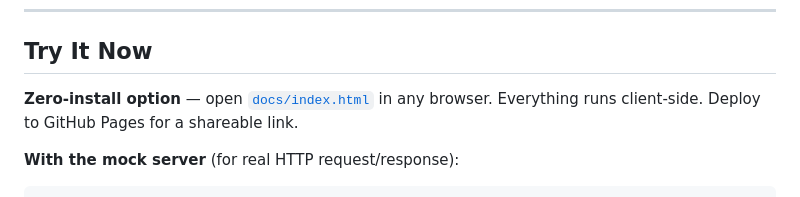
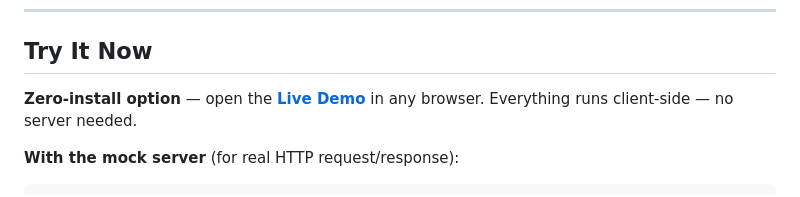
Before and after one commit to hadijaveed/access-fhir-apis, a Markdown page: README.md, the part around one of its changes. Drawn GitHub-style.

Commit message:
minro web url

```diff
--- a/README.md
+++ b/README.md
@@ -22,7 +23,7 @@ Open the explorer in your browser — no install needed. Walk through each lifec
 
 ## Try It Now
 
-**Zero-install option** — open [`docs/index.html`](docs/index.html) in any browser. Everything runs client-side. Deploy to GitHub Pages for a shareable link.
+**Zero-install option** — open the **[Live Demo](https://hadijaveed.github.io/access-fhir-apis/)** in any browser. Everything runs client-side — no server needed.
 
 **With the mock server** (for real HTTP request/response):
 
```
Also changed, not shown: other parts of README.md (+1 -0 lines).
